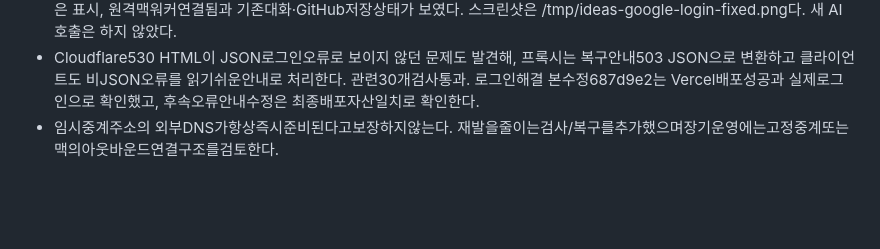
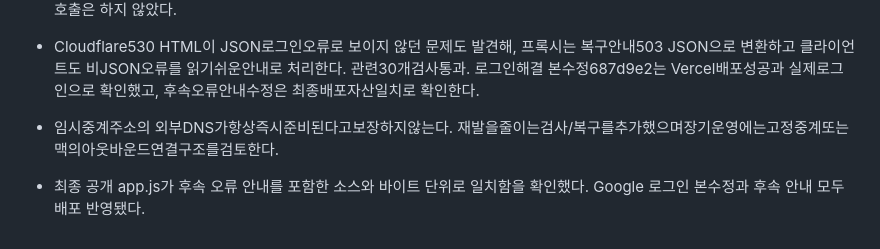
Before and after one commit to gggeunyoung/IDEAS, a Markdown page: docs/HANDOFF.md, the part around the change. GitHub-like rendering; blank space fills up the shorter version.

Commit message:
Confirm final login recovery assets are deployed

```diff
--- a/docs/HANDOFF.md
+++ b/docs/HANDOFF.md
@@ -204,3 +204,5 @@ server는 프로젝트 회의가 생성한 출력 ID와 회의록 경로만 모
 - 공개 회의실에서 실제 Google 버튼 클릭 → 인증 완료 → woori_bank_project 진입을 확인했다. 로그인 화면은 hidden, 회의실은 표시, 원격맥워커연결됨과 기존대화·GitHub저장상태가 보였다. 스크린샷은 /tmp/ideas-google-login-fixed.png다. 새 AI 호출은 하지 않았다.
 - Cloudflare530 HTML이 JSON로그인오류로 보이지 않던 문제도 발견해, 프록시는 복구안내503 JSON으로 변환하고 클라이언트도 비JSON오류를 읽기쉬운안내로 처리한다. 관련30개검사통과. 로그인해결 본수정687d9e2는 Vercel배포성공과 실제로그인으로 확인했고, 후속오류안내수정은 최종배포자산일치로 확인한다.
 - 임시중계주소의 외부DNS가항상즉시준비된다고보장하지않는다. 재발을줄이는검사/복구를추가했으며장기운영에는고정중계또는맥의아웃바운드연결구조를검토한다.
+
+- 최종 공개 app.js가 후속 오류 안내를 포함한 소스와 바이트 단위로 일치함을 확인했다. Google 로그인 본수정과 후속 안내 모두 배포 반영됐다.
```
